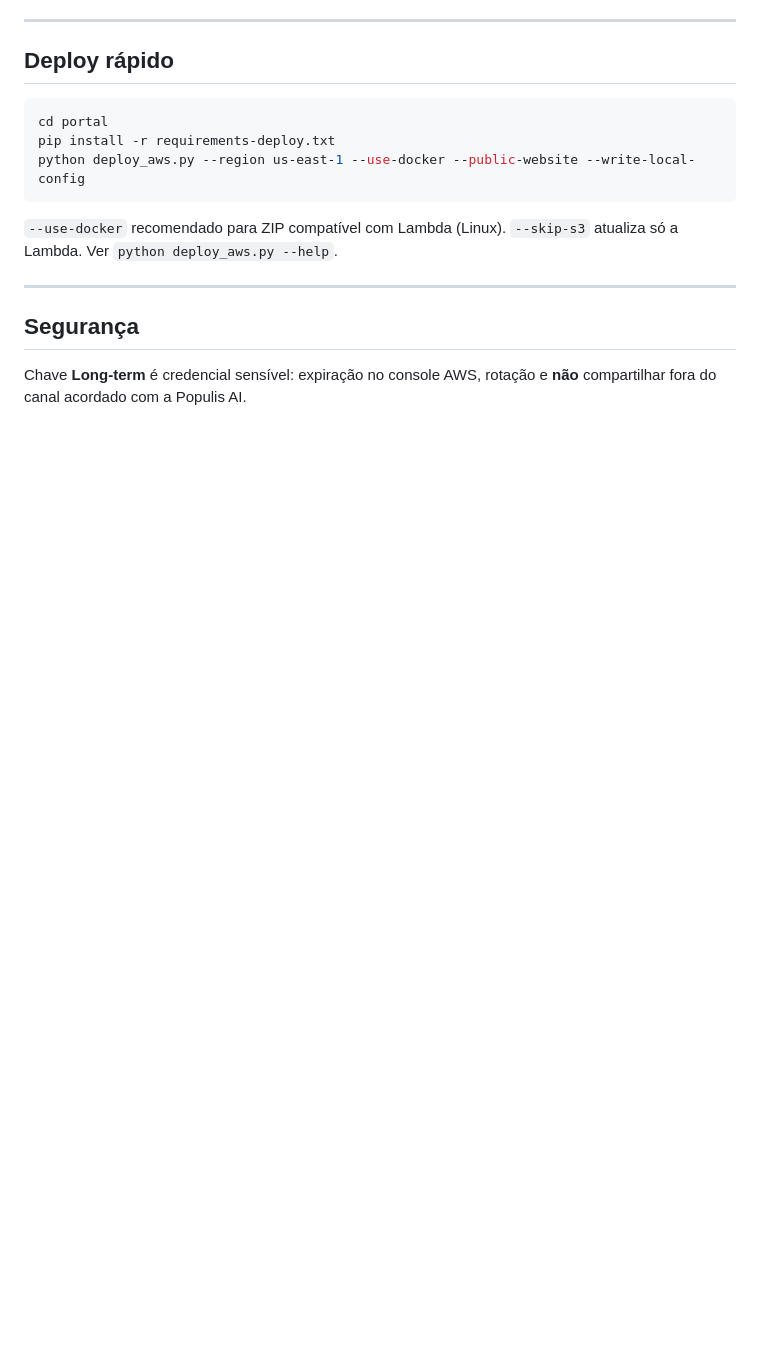
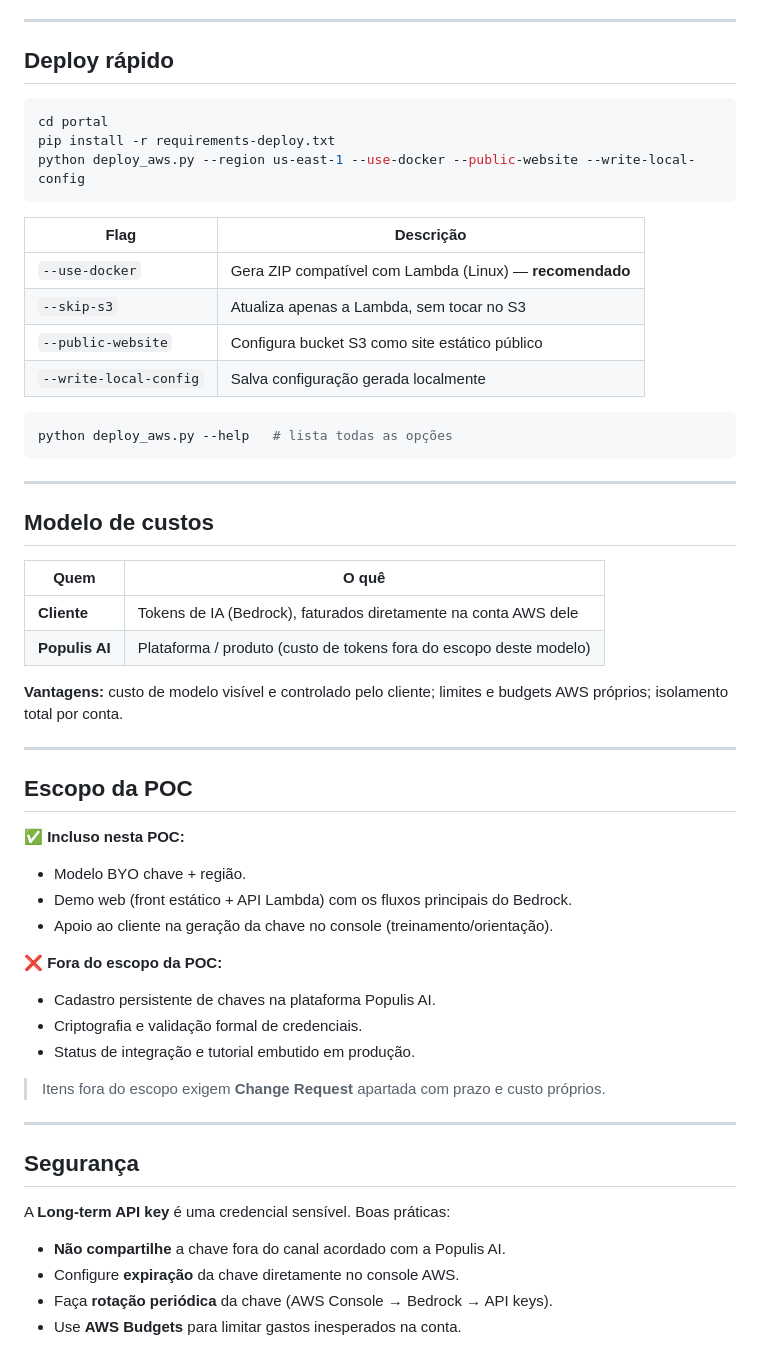
Before and after one commit to grenne/gateway_populisai_aws, a Markdown page: README.md, the part around one of its changes. Rendered like a GitHub page; blank space fills up the shorter version.

````diff
--- a/README.md
+++ b/README.md
@@ -62,10 +62,51 @@ pip install -r requirements-deploy.txt
 python deploy_aws.py --region us-east-1 --use-docker --public-website --write-local-config
 ```
 
-`--use-docker` recomendado para ZIP compatível com Lambda (Linux). `--skip-s3` atualiza só a Lambda. Ver `python deploy_aws.py --help`.
+| Flag | Descrição |
+|------|-----------|
+| `--use-docker` | Gera ZIP compatível com Lambda (Linux) — **recomendado** |
+| `--skip-s3` | Atualiza apenas a Lambda, sem tocar no S3 |
+| `--public-website` | Configura bucket S3 como site estático público |
+| `--write-local-config` | Salva configuração gerada localmente |
+
+```bash
+python deploy_aws.py --help   # lista todas as opções
+```
+
+---
+
+## Modelo de custos
+
+| Quem | O quê |
+|------|--------|
+| **Cliente** | Tokens de IA (Bedrock), faturados diretamente na conta AWS dele |
+| **Populis AI** | Plataforma / produto (custo de tokens fora do escopo deste modelo) |
+
+**Vantagens:** custo de modelo visível e controlado pelo cliente; limites e budgets AWS próprios; isolamento total por conta.
+
+---
+
+## Escopo da POC
+
+✅ **Incluso nesta POC:**
+- Modelo BYO chave + região.
+- Demo web (front estático + API Lambda) com os fluxos principais do Bedrock.
+- Apoio ao cliente na geração da chave no console (treinamento/orientação).
+
+❌ **Fora do escopo da POC:**
+- Cadastro persistente de chaves na plataforma Populis AI.
+- Criptografia e validação formal de credenciais.
+- Status de integração e tutorial embutido em produção.
+
+> Itens fora do escopo exigem **Change Request** apartada com prazo e custo próprios.
 
 ---
 
 ## Segurança
 
-Chave **Long-term** é credencial sensível: expiração no console AWS, rotação e **não** compartilhar fora do canal acordado com a Populis AI.
+A **Long-term API key** é uma credencial sensível. Boas práticas:
+
+- **Não compartilhe** a chave fora do canal acordado com a Populis AI.
+- Configure **expiração** da chave diretamente no console AWS.
+- Faça **rotação periódica** da chave (AWS Console → Bedrock → API keys).
+- Use **AWS Budgets** para limitar gastos inesperados na conta.
````
Also changed, not shown: other parts of README.md (+37 -37 lines).
